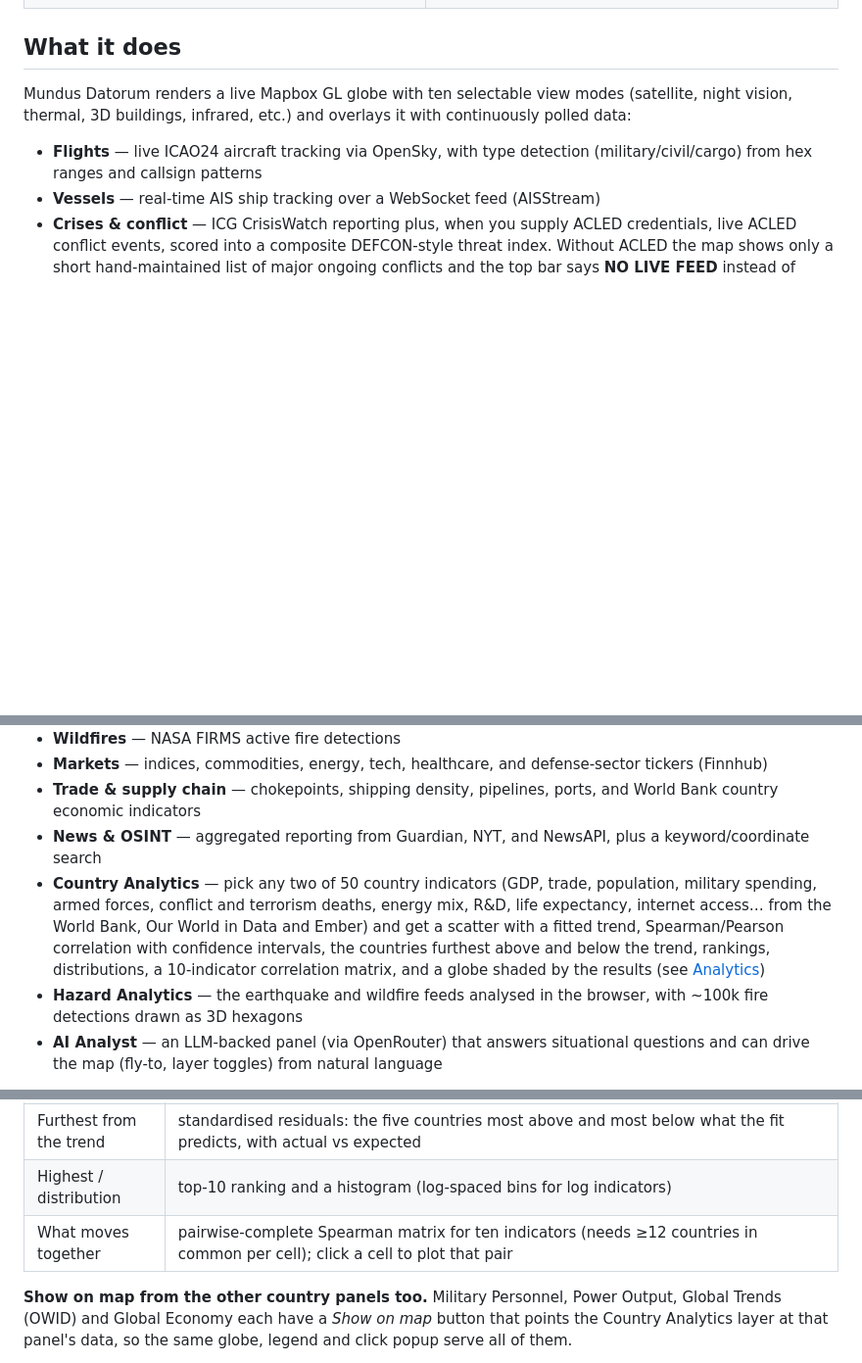
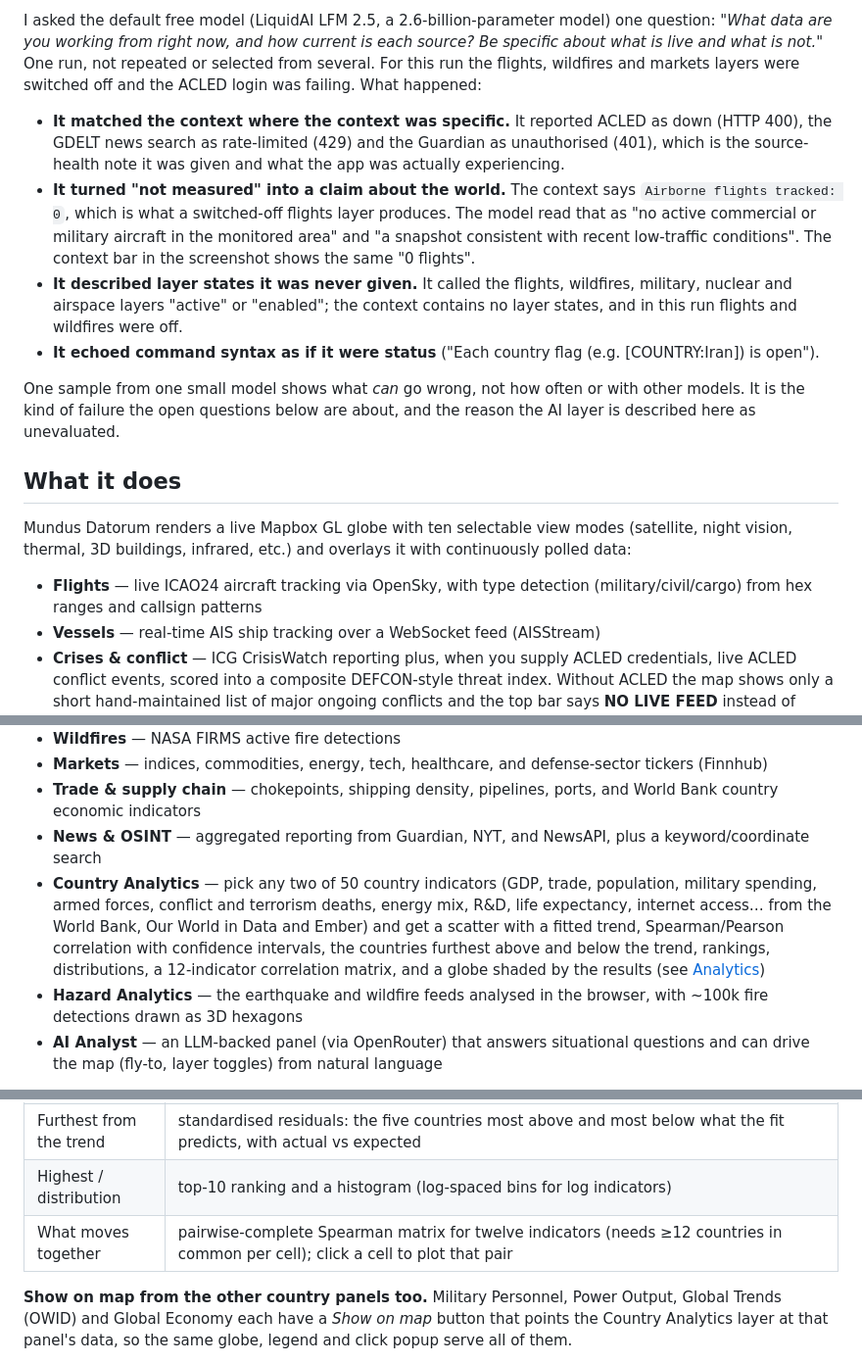
Before and after one commit to Max-1902/world-of-data, a Markdown page: README.md, 3 parts joined by grey strips. Shown at 98% size. Rendered like a GitHub page; blank space fills up the shorter version.

```diff
--- a/README.md
+++ b/README.md
@@ -72,3 +88,12 @@ Captured from a local run against live feeds on 7 Oct 2026 (headless Chromium, 1
+I asked the default free model (LiquidAI LFM 2.5, a 2.6-billion-parameter model) one question: *"What data are you working from right now, and how current is each source? Be specific about what is live and what is not."* One run, not repeated or selected from several. For this run the flights, wildfires and markets layers were switched off and the ACLED login was failing. What happened:
+
+- **It matched the context where the context was specific.** It reported ACLED as down (HTTP 400), the GDELT news search as rate-limited (429) and the Guardian as unauthorised (401), which is the source-health note it was given and what the app was actually experiencing.
+- **It turned "not measured" into a claim about the world.** The context says `Airborne flights tracked: 0`, which is what a switched-off flights layer produces. The model read that as "no active commercial or military aircraft in the monitored area" and "a snapshot consistent with recent low-traffic conditions". The context bar in the screenshot shows the same "0 flights".
+- **It described layer states it was never given.** It called the flights, wildfires, military, nuclear and airspace layers "active" or "enabled"; the context contains no layer states, and in this run flights and wildfires were off.
+- **It echoed command syntax as if it were status** ("Each country flag (e.g. [COUNTRY:Iran]) is open").
+
+One sample from one small model shows what *can* go wrong, not how often or with other models. It is the kind of failure the open questions below are about, and the reason the AI layer is described here as unevaluated.
+
 ## What it does
 
 Mundus Datorum renders a live Mapbox GL globe with ten selectable view modes (satellite, night vision, thermal, 3D buildings, infrared, etc.) and overlays it with continuously polled data:
@@ -80,7 +105,7 @@ Mundus Datorum renders a live Mapbox GL globe with ten selectable view modes (sa
 - **Markets** — indices, commodities, energy, tech, healthcare, and defense-sector tickers (Finnhub)
 - **Trade & supply chain** — chokepoints, shipping density, pipelines, ports, and World Bank country economic indicators
 - **News & OSINT** — aggregated reporting from Guardian, NYT, and NewsAPI, plus a keyword/coordinate search
-- **Country Analytics** — pick any two of 50 country indicators (GDP, trade, population, military spending, armed forces, conflict and terrorism deaths, energy mix, R&D, life expectancy, internet access… from the World Bank, Our World in Data and Ember) and get a scatter with a fitted trend, Spearman/Pearson correlation with confidence intervals, the countries furthest above and below the trend, rankings, distributions, a 10-indicator correlation matrix, and a globe shaded by the results (see [Analytics](#analytics-comparing-countries-and-crunching-100000-detections))
+- **Country Analytics** — pick any two of 50 country indicators (GDP, trade, population, military spending, armed forces, conflict and terrorism deaths, energy mix, R&D, life expectancy, internet access… from the World Bank, Our World in Data and Ember) and get a scatter with a fitted trend, Spearman/Pearson correlation with confidence intervals, the countries furthest above and below the trend, rankings, distributions, a 12-indicator correlation matrix, and a globe shaded by the results (see [Analytics](#analytics-comparing-countries-and-crunching-100000-detections))
 - **Hazard Analytics** — the earthquake and wildfire feeds analysed in the browser, with ~100k fire detections drawn as 3D hexagons
 - **AI Analyst** — an LLM-backed panel (via OpenRouter) that answers situational questions and can drive the map (fly-to, layer toggles) from natural language
 
@@ -98,7 +123,7 @@ Compare any two of **50 indicators** across all countries, in seven groups: econ
 | Correlation | Spearman ρ (rank-based, robust to outliers and any monotonic shape) with a 95% Fisher-z interval, plus Pearson r on the plotted axes and the trend's R²; the verdict sentence and slope reading are generated from these numbers |
 | Furthest from the trend | standardised residuals: the five countries most above and most below what the fit predicts, with actual vs expected |
 | Highest / distribution | top-10 ranking and a histogram (log-spaced bins for log indicators) |
-| What moves together | pairwise-complete Spearman matrix for ten indicators (needs ≥12 countries in common per cell); click a cell to plot that pair |
+| What moves together | pairwise-complete Spearman matrix for twelve indicators (needs ≥12 countries in common per cell); click a cell to plot that pair |
 
 **Show on map from the other country panels too.** Military Personnel, Power Output, Global Trends (OWID) and Global Economy each have a *Show on map* button that points the Country Analytics layer at that panel's data, so the same globe, legend and click popup serve all of them.
 
```
Also changed, not shown: other parts of README.md (+16 -0 lines), docs/screenshots/ai-analyst.jpg (added), docs/screenshots/army-size.jpg (added), docs/screenshots/correlation-matrix.jpg (added), docs/screenshots/magnitude-law.jpg (added), docs/screenshots/trend-map.jpg (added), 2 other files.
